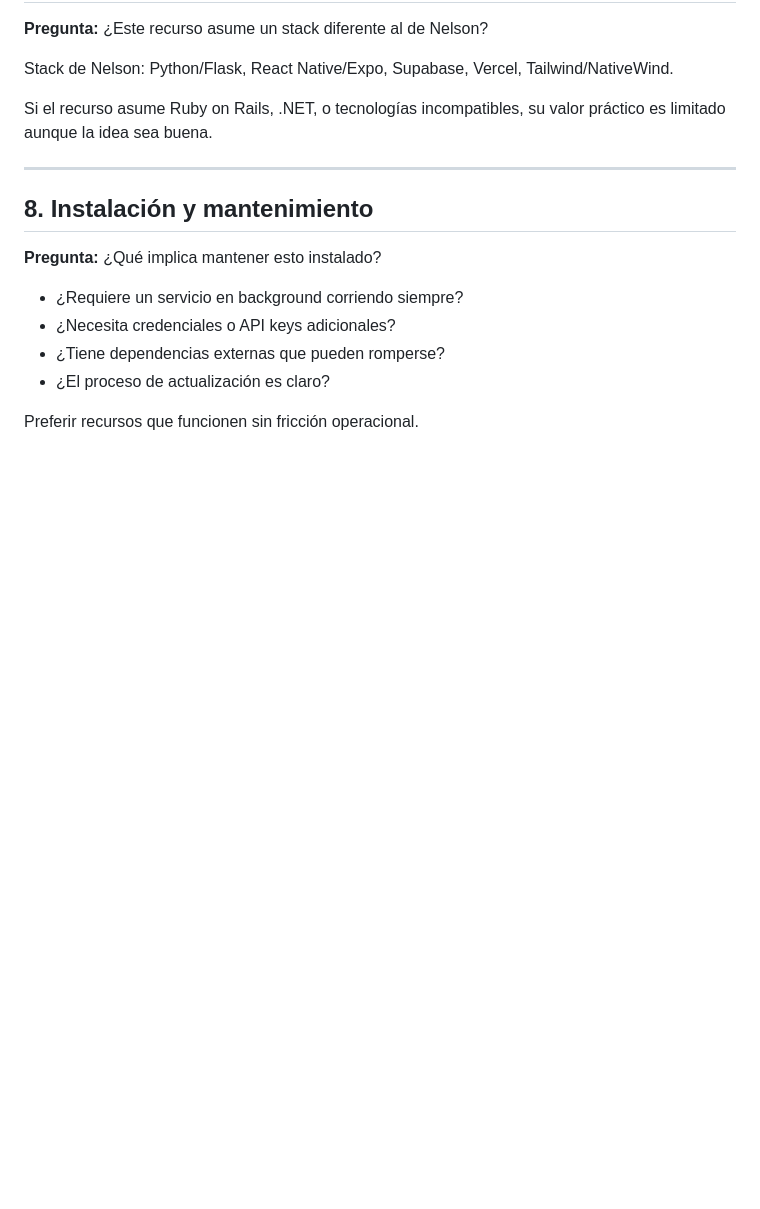
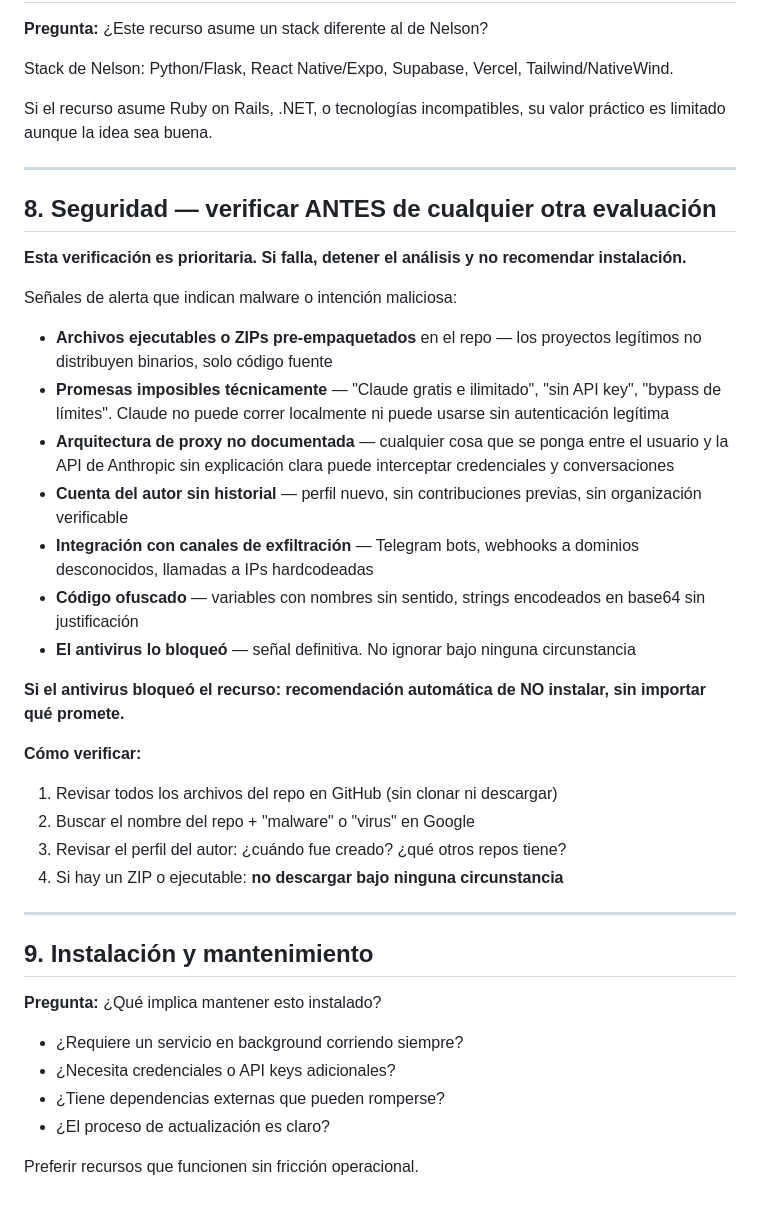
Before and after one commit to nelsonur17-alt/claude-toolkit, a Markdown page: evaluate-skills/reference/criteria.md, the part around the change. Rendered like a GitHub page; blank space fills up the shorter version.

Commit message:
Add security check as Step 0 in evaluate-skills

```diff
--- a/evaluate-skills/reference/criteria.md
+++ b/evaluate-skills/reference/criteria.md
@@ -96,7 +96,31 @@ Si el recurso asume Ruby on Rails, .NET, o tecnologías incompatibles, su valor
 
 ---
 
-## 8. Instalación y mantenimiento
+## 8. Seguridad — verificar ANTES de cualquier otra evaluación
+
+**Esta verificación es prioritaria. Si falla, detener el análisis y no recomendar instalación.**
+
+Señales de alerta que indican malware o intención maliciosa:
+
+- **Archivos ejecutables o ZIPs pre-empaquetados** en el repo — los proyectos legítimos no distribuyen binarios, solo código fuente
+- **Promesas imposibles técnicamente** — "Claude gratis e ilimitado", "sin API key", "bypass de límites". Claude no puede correr localmente ni puede usarse sin autenticación legítima
+- **Arquitectura de proxy no documentada** — cualquier cosa que se ponga entre el usuario y la API de Anthropic sin explicación clara puede interceptar credenciales y conversaciones
+- **Cuenta del autor sin historial** — perfil nuevo, sin contribuciones previas, sin organización verificable
+- **Integración con canales de exfiltración** — Telegram bots, webhooks a dominios desconocidos, llamadas a IPs hardcodeadas
+- **Código ofuscado** — variables con nombres sin sentido, strings encodeados en base64 sin justificación
+- **El antivirus lo bloqueó** — señal definitiva. No ignorar bajo ninguna circunstancia
+
+**Si el antivirus bloqueó el recurso: recomendación automática de NO instalar, sin importar qué promete.**
+
+**Cómo verificar:**
+1. Revisar todos los archivos del repo en GitHub (sin clonar ni descargar)
+2. Buscar el nombre del repo + "malware" o "virus" en Google
+3. Revisar el perfil del autor: ¿cuándo fue creado? ¿qué otros repos tiene?
+4. Si hay un ZIP o ejecutable: **no descargar bajo ninguna circunstancia**
+
+---
+
+## 9. Instalación y mantenimiento
 
 **Pregunta:** ¿Qué implica mantener esto instalado?
 
```
Also changed, not shown: evaluate-skills/SKILL.md (+16 -0 lines).
